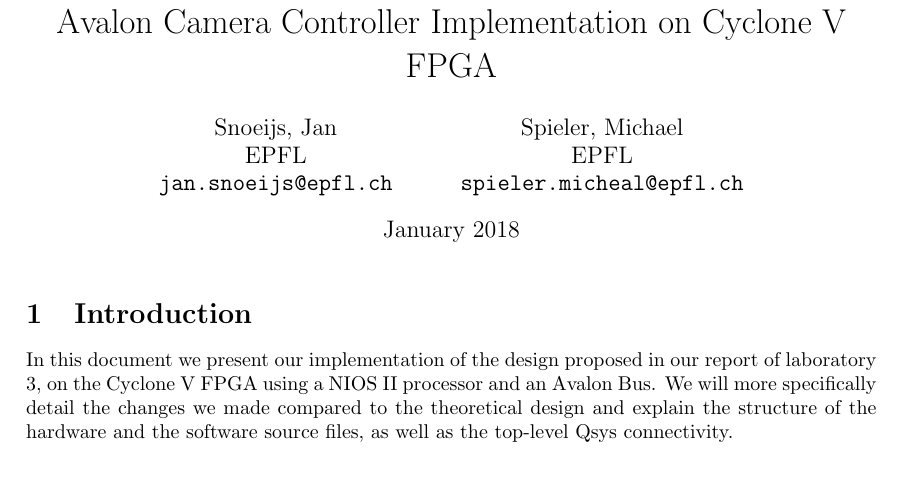
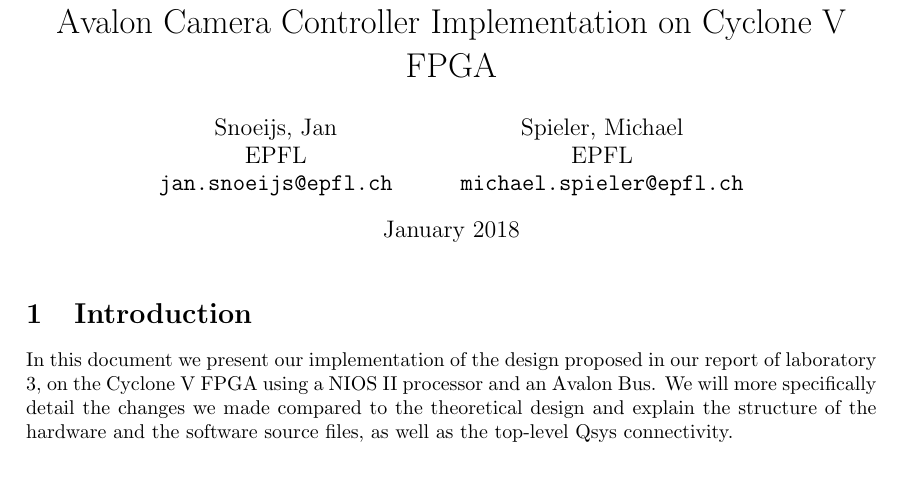
Before and after one commit to nuft/CS-473-Embedded-Systems, a LaTeX document (Lab4-CameraControllerImpl/report/main.tex): part of page 1 of 18, cut so that both start at the same text. Compiled offline with pdfLaTeX.

Commit message:
Typo in cover page

```diff
--- a/Lab4-CameraControllerImpl/report/main.tex
+++ b/Lab4-CameraControllerImpl/report/main.tex
@@ -63,7 +63,7 @@
   \and
   Spieler, Michael\\
   EPFL\\
-  \texttt{spieler.micheal@epfl.ch}
+  \texttt{michael.spieler@epfl.ch}
   }
 
 \date{January 2018}
```
Also changed, not shown: Lab4-CameraControllerImpl/report/JanSnoeijs_MichaelSpieler_lab3.1MiniProjectTRDBD5MInterface.pdf.
